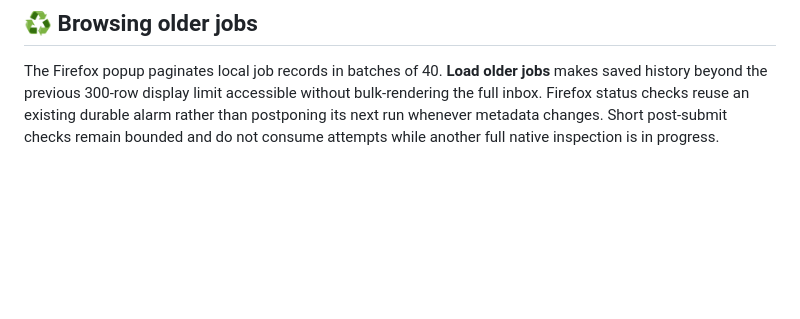
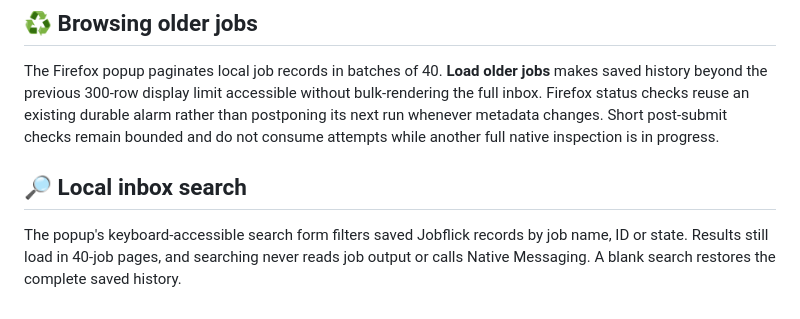
Before and after one commit to sguzman/jobflick-bridge, a Markdown page: README.md, the part around the change. Drawn GitHub-style; blank space fills up the shorter version.

Commit message:
Document metadata-only job search and keyboard-driven pagination

```diff
--- a/README.md
+++ b/README.md
@@ -79,3 +79,7 @@ After a confirmed submission, short-lived status rechecks run every 1.2 seconds
 ## ♻️ Browsing older jobs
 
 The Firefox popup paginates local job records in batches of 40. **Load older jobs** makes saved history beyond the previous 300-row display limit accessible without bulk-rendering the full inbox. Firefox status checks reuse an existing durable alarm rather than postponing its next run whenever metadata changes. Short post-submit checks remain bounded and do not consume attempts while another full native inspection is in progress.
+
+## 🔎 Local inbox search
+
+The popup's keyboard-accessible search form filters saved Jobflick records by job name, ID or state. Results still load in 40-job pages, and searching never reads job output or calls Native Messaging. A blank search restores the complete saved history.
```
Also changed, not shown: docs/ARCHITECTURE.md (+4 -0 lines), docs/QA.md (+4 -0 lines).
